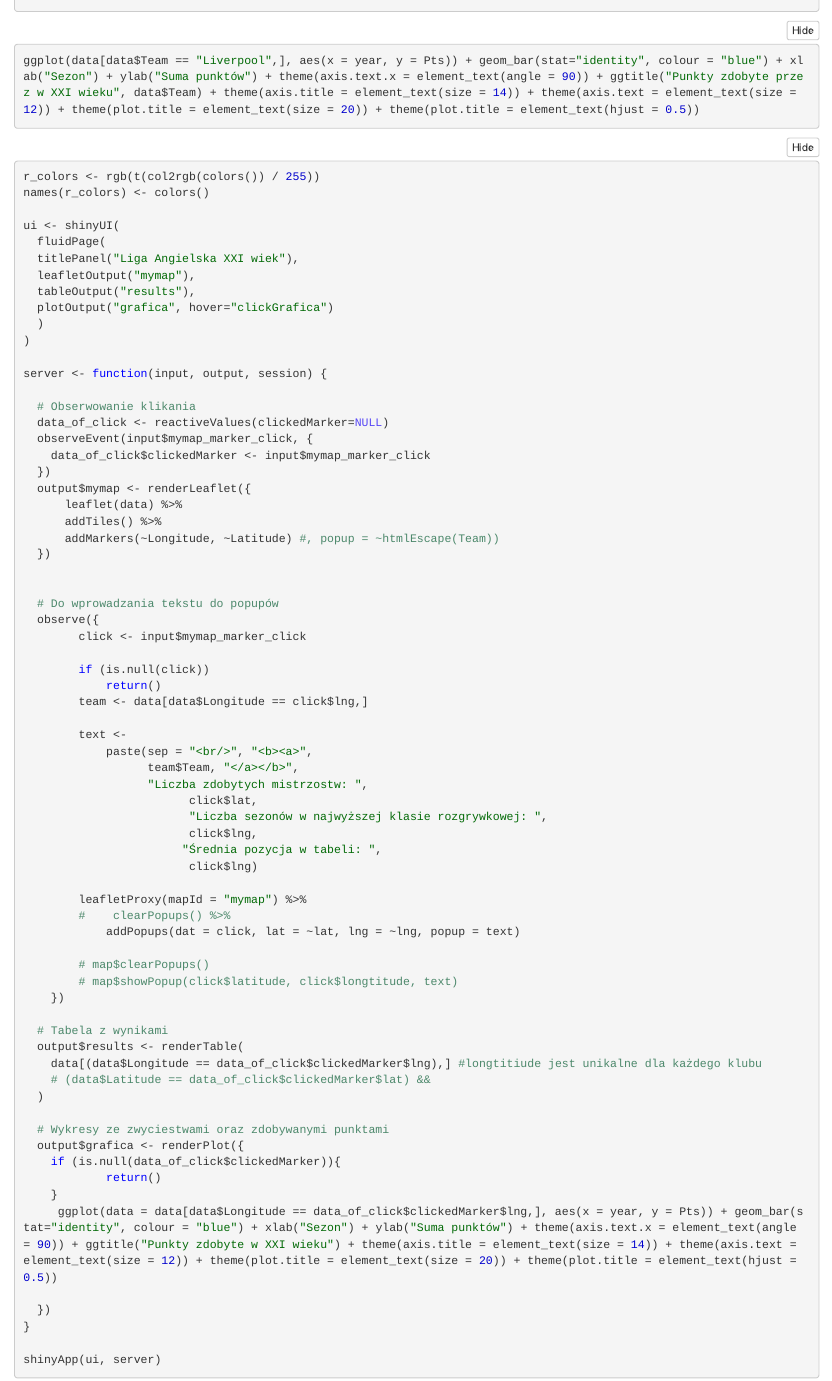
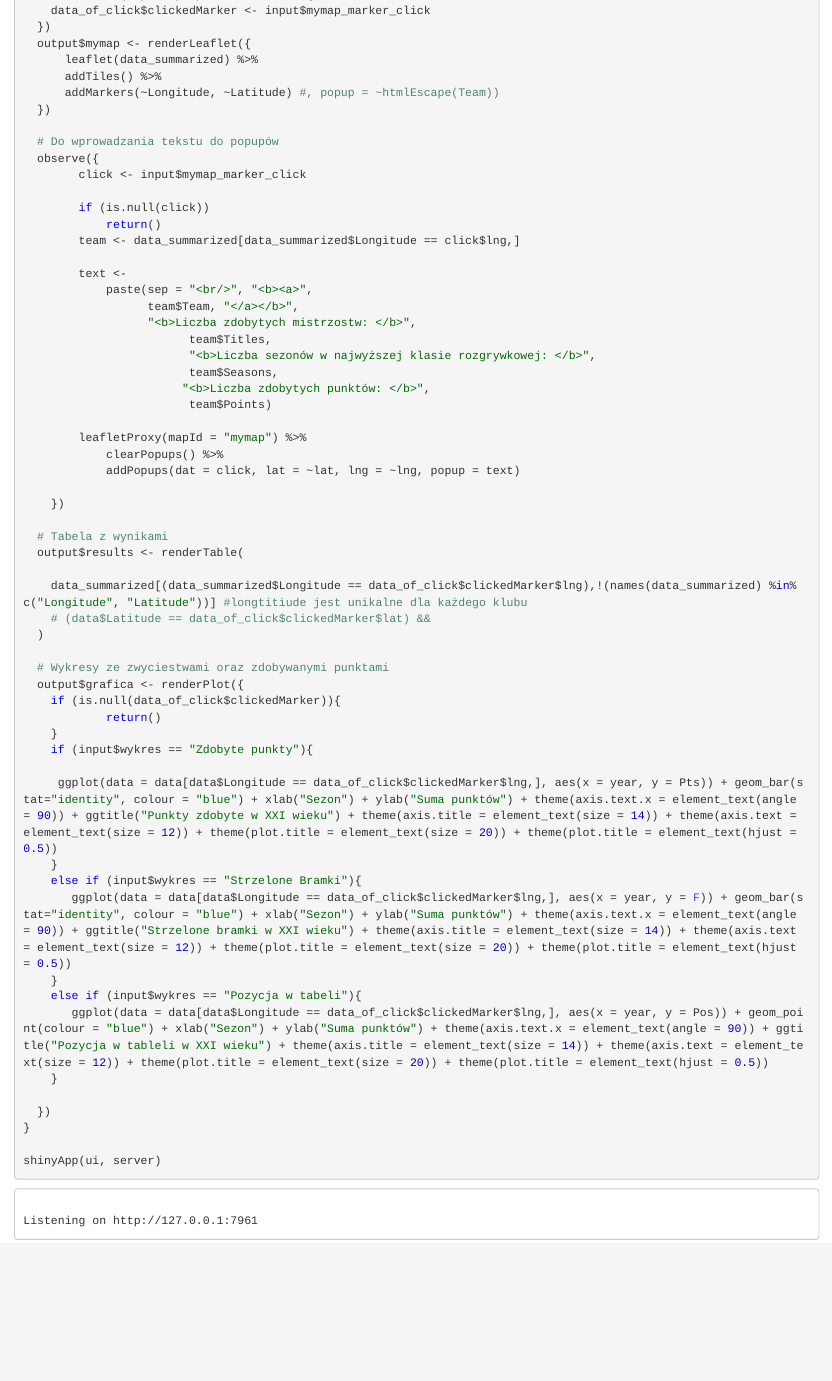
Before and after one commit to Ixeemo/ED_projekt, an R Markdown document (projekt.Rmd): the page in a window 1100 px wide, from 400 px down before the commit and from 1770 px down after it. The pictures show the output file projekt.nb.html that the author committed with the source, opened offline.

Commit message:
Do Sformatowania

````diff
--- a/projekt.Rmd
+++ b/projekt.Rmd
@@ -25,7 +38,3 @@ for (i in data_summarized$Team){
-```{r}
-ggplot(data[data$Team == "Liverpool",], aes(x = year, y = Pts)) + geom_bar(stat="identity", colour = "blue") + xlab("Sezon") + ylab("Suma punktów") + theme(axis.text.x = element_text(angle = 90)) + ggtitle("Punkty zdobyte przez w XXI wieku", data$Team) + theme(axis.title = element_text(size = 14)) + theme(axis.text = element_text(size = 12)) + theme(plot.title = element_text(size = 20)) + theme(plot.title = element_text(hjust = 0.5))
-```
-
 
 ```{r}
 r_colors <- rgb(t(col2rgb(colors()) / 255))
@@ -33,7 +42,3 @@ names(r_colors) <- colors()
 
 ui <- shinyUI(
   fluidPage(
-  titlePanel("Liga Angielska XXI wiek"),
-  leafletOutput("mymap"),
-  tableOutput("results"),
-  plotOutput("grafica", hover="clickGrafica")
@@ -48,11 +67,10 @@ server <- function(input, output, session) {
     data_of_click$clickedMarker <- input$mymap_marker_click
   })
   output$mymap <- renderLeaflet({
-      leaflet(data) %>%
+      leaflet(data_summarized) %>%
       addTiles() %>%
       addMarkers(~Longitude, ~Latitude) #, popup = ~htmlEscape(Team))
   })
-
 
   # Do wprowadzania tekstu do popupów
   observe({
@@ -60,29 +78,28 @@ server <- function(input, output, session) {
 
         if (is.null(click))
             return()
-        team <- data[data$Longitude == click$lng,]
+        team <- data_summarized[data_summarized$Longitude == click$lng,]
 
         text <-
             paste(sep = "<br/>", "<b><a>",
                   team$Team, "</a></b>",
-                  "Liczba zdobytych mistrzostw: ",
-                        click$lat,
-                        "Liczba sezonów w najwyższej klasie rozgrywkowej: ",
-                        click$lng,
-                       "Średnia pozycja w tabeli: ",
-                        click$lng)
+                  "<b>Liczba zdobytych mistrzostw: </b>",
+                        team$Titles,
+                        "<b>Liczba sezonów w najwyższej klasie rozgrywkowej: </b>",
+                        team$Seasons,
+                       "<b>Liczba zdobytych punktów: </b>",
+                        team$Points)
 
         leafletProxy(mapId = "mymap") %>%
-        #    clearPopups() %>%
+            clearPopups() %>%
             addPopups(dat = click, lat = ~lat, lng = ~lng, popup = text)
 
-        # map$clearPopups()
-        # map$showPopup(click$latitude, click$longtitude, text)
     })
 
   # Tabela z wynikami
   output$results <- renderTable(
-    data[(data$Longitude == data_of_click$clickedMarker$lng),] #longtitiude jest unikalne dla każdego klubu
+
+    data_summarized[(data_summarized$Longitude == data_of_click$clickedMarker$lng),!(names(data_summarized) %in% c("Longitude", "Latitude"))] #longtitiude jest unikalne dla każdego klubu
     # (data$Latitude == data_of_click$clickedMarker$lat) &&
   )
 
@@ -91,7 +108,16 @@ server <- function(input, output, session) {
     if (is.null(data_of_click$clickedMarker)){
             return()
     }
+    if (input$wykres == "Zdobyte punkty"){
+
      ggplot(data = data[data$Longitude == data_of_click$clickedMarker$lng,], aes(x = year, y = Pts)) + geom_bar(stat="identity", colour = "blue") + xlab("Sezon") + ylab("Suma punktów") + theme(axis.text.x = element_text(angle = 90)) + ggtitle("Punkty zdobyte w XXI wieku") + theme(axis.title = element_text(size = 14)) + theme(axis.text = element_text(size = 12)) + theme(plot.title = element_text(size = 20)) + theme(plot.title = element_text(hjust = 0.5))
+    }
+    else if (input$wykres == "Strzelone Bramki"){
+       ggplot(data = data[data$Longitude == data_of_click$clickedMarker$lng,], aes(x = year, y = F)) + geom_bar(stat="identity", colour = "blue") + xlab("Sezon") + ylab("Suma punktów") + theme(axis.text.x = element_text(angle = 90)) + ggtitle("Strzelone bramki w XXI wieku") + theme(axis.title = element_text(size = 14)) + theme(axis.text = element_text(size = 12)) + theme(plot.title = element_text(size = 20)) + theme(plot.title = element_text(hjust = 0.5))
+    }
+    else if (input$wykres == "Pozycja w tabeli"){
+       ggplot(data = data[data$Longitude == data_of_click$clickedMarker$lng,], aes(x = year, y = Pos)) + geom_point(colour = "blue") + xlab("Sezon") + ylab("Suma punktów") + theme(axis.text.x = element_text(angle = 90)) + ggtitle("Pozycja w tableli w XXI wieku") + theme(axis.title = element_text(size = 14)) + theme(axis.text = element_text(size = 12)) + theme(plot.title = element_text(size = 20)) + theme(plot.title = element_text(hjust = 0.5))
+    }
 
   })
 }
````
Also changed, not shown: projekt.nb.html, projekt.Rmd (37 more changed lines).
